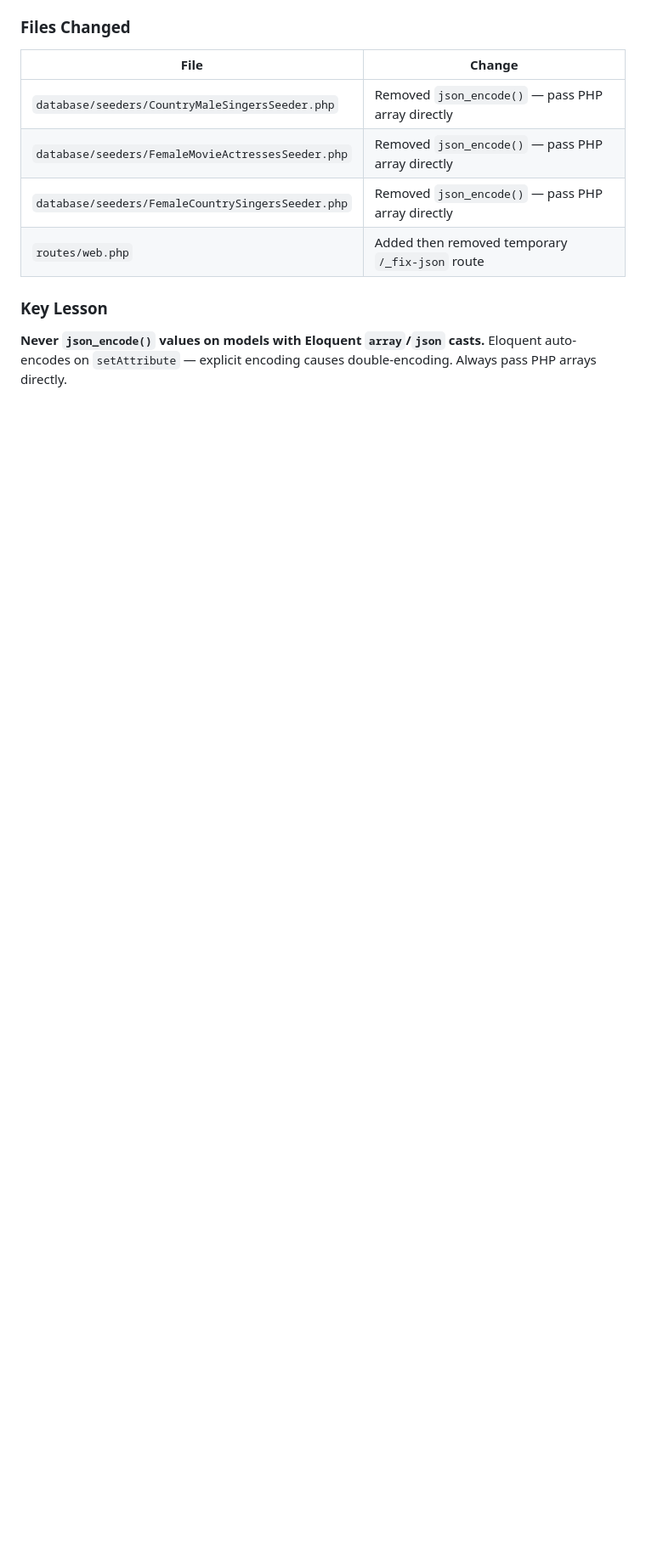
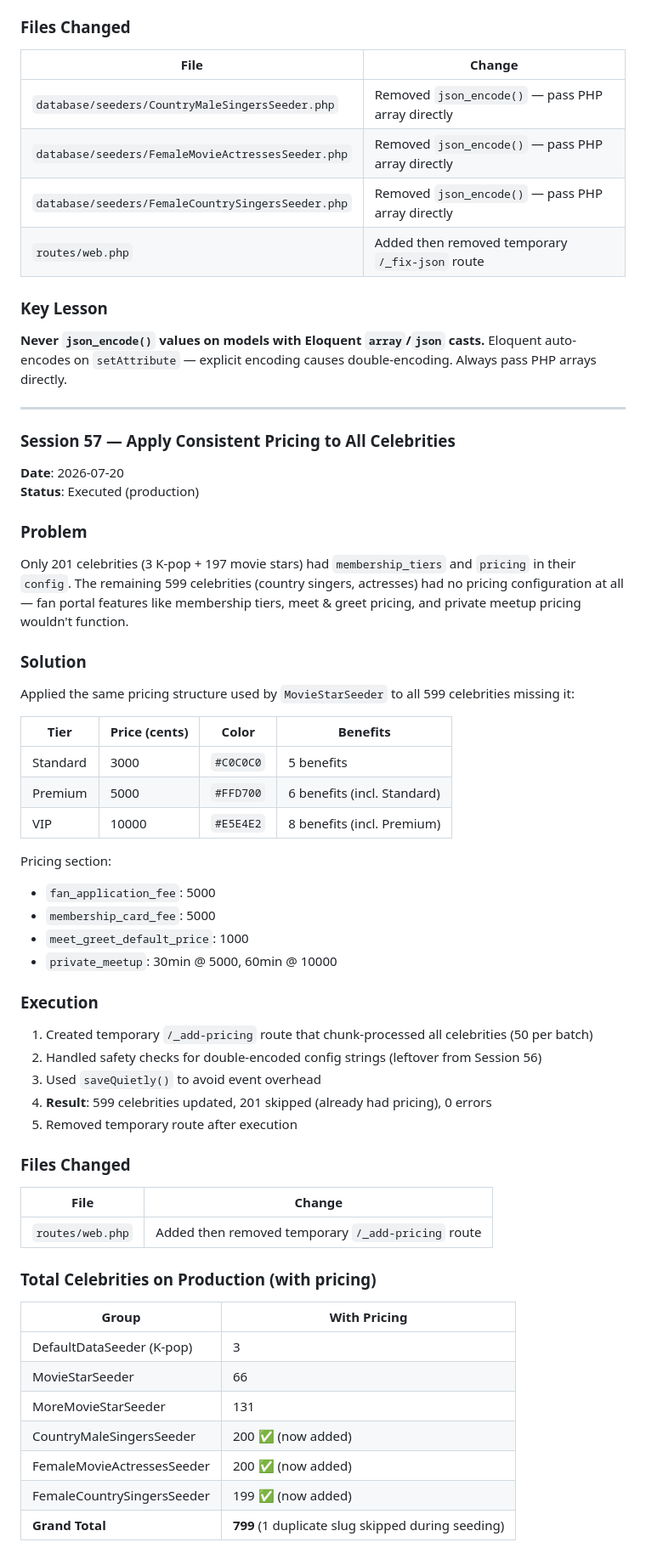
Before and after one commit to carolinedave101/managingteam, a Markdown page: MEMORY.md, the part around the change. Shown at 85% size. GitHub-like rendering; blank space fills up the shorter version.

Commit message:
Update MEMORY.md with Session 57 — pricing sync for all celebrities

```diff
--- a/MEMORY.md
+++ b/MEMORY.md
@@ -2542,3 +2542,50 @@ Same double-encoding affected `config`, but didn't crash because `data_get` retu
 
 ### Key Lesson
 **Never `json_encode()` values on models with Eloquent `array`/`json` casts.** Eloquent auto-encodes on `setAttribute` — explicit encoding causes double-encoding. Always pass PHP arrays directly.
+
+---
+
+### Session 57 — Apply Consistent Pricing to All Celebrities
+**Date**: 2026-07-20
+**Status**: Executed (production)
+
+### Problem
+Only 201 celebrities (3 K-pop + 197 movie stars) had `membership_tiers` and `pricing` in their `config`. The remaining 599 celebrities (country singers, actresses) had no pricing configuration at all — fan portal features like membership tiers, meet & greet pricing, and private meetup pricing wouldn't function.
+
+### Solution
+Applied the same pricing structure used by `MovieStarSeeder` to all 599 celebrities missing it:
+
+| Tier | Price (cents) | Color | Benefits |
+|------|--------------|-------|----------|
+| Standard | 3000 | `#C0C0C0` | 5 benefits |
+| Premium | 5000 | `#FFD700` | 6 benefits (incl. Standard) |
+| VIP | 10000 | `#E5E4E2` | 8 benefits (incl. Premium) |
+
+Pricing section:
+- `fan_application_fee`: 5000
+- `membership_card_fee`: 5000
+- `meet_greet_default_price`: 1000
+- `private_meetup`: 30min @ 5000, 60min @ 10000
+
+### Execution
+1. Created temporary `/_add-pricing` route that chunk-processed all celebrities (50 per batch)
+2. Handled safety checks for double-encoded config strings (leftover from Session 56)
+3. Used `saveQuietly()` to avoid event overhead
+4. **Result**: 599 celebrities updated, 201 skipped (already had pricing), 0 errors
+5. Removed temporary route after execution
+
+### Files Changed
+| File | Change |
+|------|--------|
+| `routes/web.php` | Added then removed temporary `/_add-pricing` route |
+
+### Total Celebrities on Production (with pricing)
+| Group | With Pricing |
+|-------|-------------|
+| DefaultDataSeeder (K-pop) | 3 |
+| MovieStarSeeder | 66 |
+| MoreMovieStarSeeder | 131 |
+| CountryMaleSingersSeeder | 200 ✅ (now added) |
+| FemaleMovieActressesSeeder | 200 ✅ (now added) |
+| FemaleCountrySingersSeeder | 199 ✅ (now added) |
+| **Grand Total** | **799** (1 duplicate slug skipped during seeding) |
```
